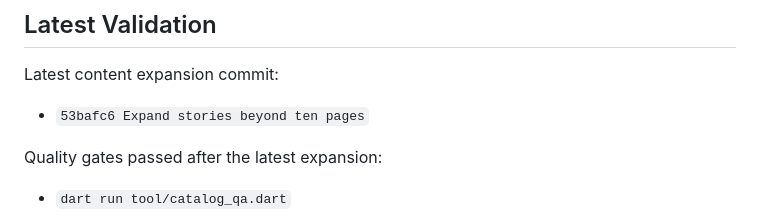
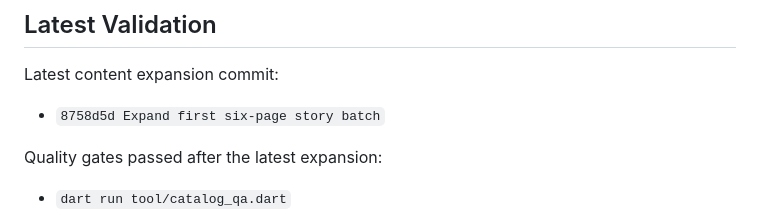
Before and after one commit to Addisdg/teret_bet, a Markdown page: CURRENT_GOAL.md, the part around the change. GitHub-like rendering.

```diff
--- a/CURRENT_GOAL.md
+++ b/CURRENT_GOAL.md
@@ -64,7 +64,7 @@ before external testing.
 
 Latest content expansion commit:
 
-* `53bafc6 Expand stories beyond ten pages`
+* `8758d5d Expand first six-page story batch`
 
 Quality gates passed after the latest expansion:
 
```
Also changed, not shown: PROJECT_CONTEXT.md (+1 -1 lines), README.md (+2 -2 lines).
